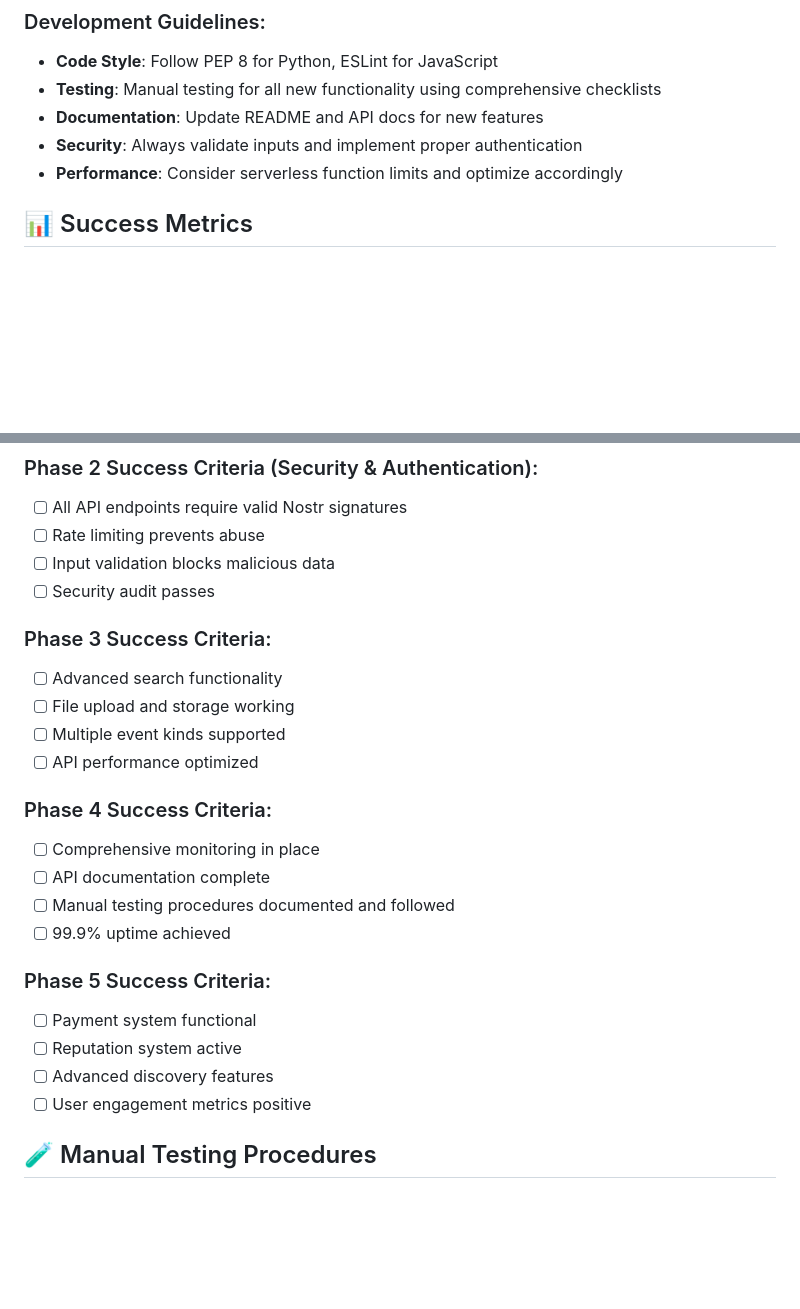
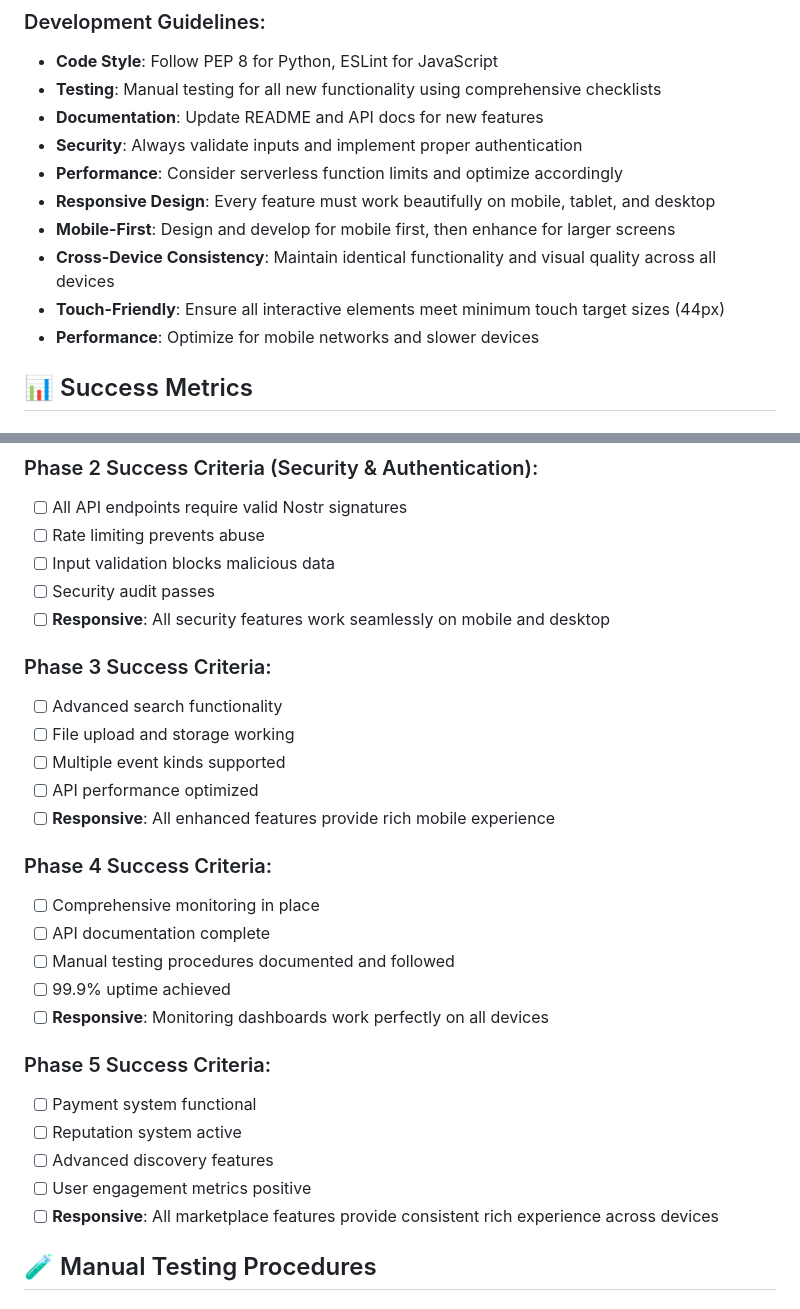
Before and after one commit to psam21/nostrmart, a Markdown page: DEVELOPMENT_PLAN.md, 2 parts joined by grey strips. Rendered like a GitHub page; blank space fills up the shorter version.

```diff
--- a/DEVELOPMENT_PLAN.md
+++ b/DEVELOPMENT_PLAN.md
@@ -481,6 +507,11 @@ public/
 - **Documentation**: Update README and API docs for new features
 - **Security**: Always validate inputs and implement proper authentication
 - **Performance**: Consider serverless function limits and optimize accordingly
+- **Responsive Design**: Every feature must work beautifully on mobile, tablet, and desktop
+- **Mobile-First**: Design and develop for mobile first, then enhance for larger screens
+- **Cross-Device Consistency**: Maintain identical functionality and visual quality across all devices
+- **Touch-Friendly**: Ensure all interactive elements meet minimum touch target sizes (44px)
+- **Performance**: Optimize for mobile networks and slower devices
 
 ## 📊 Success Metrics
 
@@ -498,24 +529,28 @@ public/
 - [ ] Rate limiting prevents abuse
 - [ ] Input validation blocks malicious data
 - [ ] Security audit passes
+- [ ] **Responsive**: All security features work seamlessly on mobile and desktop
 
 ### Phase 3 Success Criteria:
 - [ ] Advanced search functionality
 - [ ] File upload and storage working
 - [ ] Multiple event kinds supported
 - [ ] API performance optimized
+- [ ] **Responsive**: All enhanced features provide rich mobile experience
 
 ### Phase 4 Success Criteria:
 - [ ] Comprehensive monitoring in place
 - [ ] API documentation complete
 - [ ] Manual testing procedures documented and followed
 - [ ] 99.9% uptime achieved
+- [ ] **Responsive**: Monitoring dashboards work perfectly on all devices
 
 ### Phase 5 Success Criteria:
 - [ ] Payment system functional
 - [ ] Reputation system active
 - [ ] Advanced discovery features
 - [ ] User engagement metrics positive
+- [ ] **Responsive**: All marketplace features provide consistent rich experience across devices
 
 ## 🧪 Manual Testing Procedures
 
```
Also changed, not shown: other parts of DEVELOPMENT_PLAN.md (+33 -4 lines).
